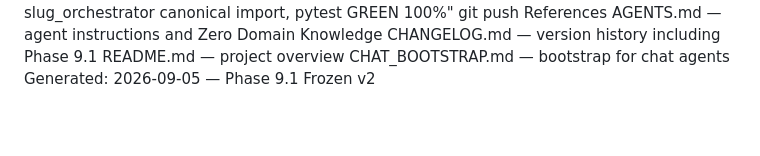
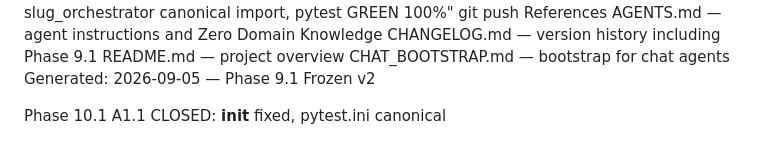
Before and after one commit to Alexandr-md53/ai-website-framework, a Markdown page: START_HERE.md, the part around the change. Drawn GitHub-style; blank space fills up the shorter version.

```diff
--- a/START_HERE.md
+++ b/START_HERE.md
@@ -132,3 +132,5 @@ CHANGELOG.md — version history including Phase 9.1
 README.md — project overview
 CHAT_BOOTSTRAP.md — bootstrap for chat agents
 Generated: 2026-09-05 — Phase 9.1 Frozen v2
+
+Phase 10.1 A1.1 CLOSED: **init** fixed, pytest.ini canonical
```
Also changed, not shown: CHANGELOG.md (+9 -0 lines).
